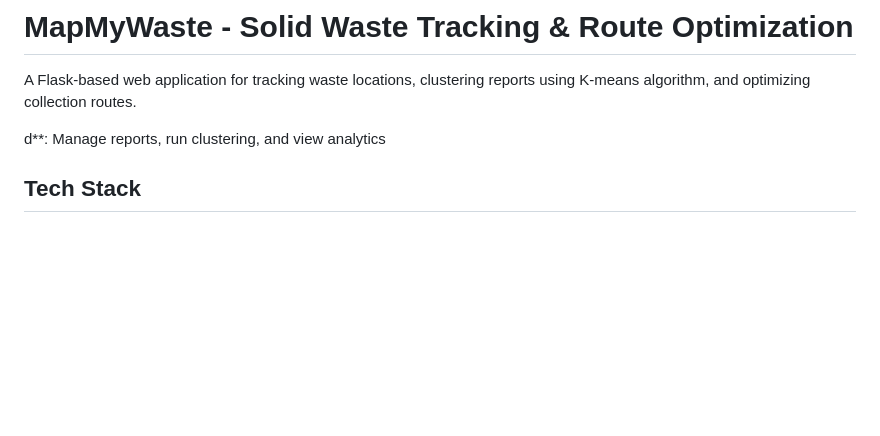
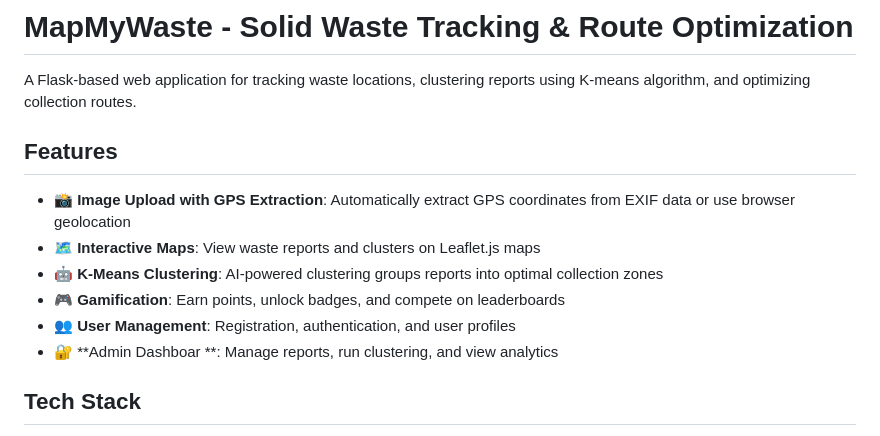
Before and after one commit to harishy0406/MapMyWaste, a Markdown page: README.md, the part around the change. Rendered like a GitHub page; blank space fills up the shorter version.

Commit message:
Enhance README with features overview
Added features section with detailed descriptions.

```diff
--- a/README.md
+++ b/README.md
@@ -1,8 +1,15 @@
 # MapMyWaste - Solid Waste Tracking & Route Optimization
 
 A Flask-based web application for tracking waste locations, clustering reports using K-means algorithm, and optimizing collection routes.
+## Features
 
-d**: Manage reports, run clustering, and view analytics
+- 📸 **Image Upload with GPS Extraction**: Automatically extract GPS coordinates from EXIF data or use browser geolocation
+- 🗺️ **Interactive Maps**: View waste reports and clusters on Leaflet.js maps
+- 🤖 **K-Means Clustering**: AI-powered clustering groups reports into optimal collection zones
+- 🎮 **Gamification**: Earn points, unlock badges, and compete on leaderboards
+- 👥 **User Management**: Registration, authentication, and user profiles
+- 🔐 **Admin Dashboar
+**: Manage reports, run clustering, and view analytics
 
 ## Tech Stack
 
```
